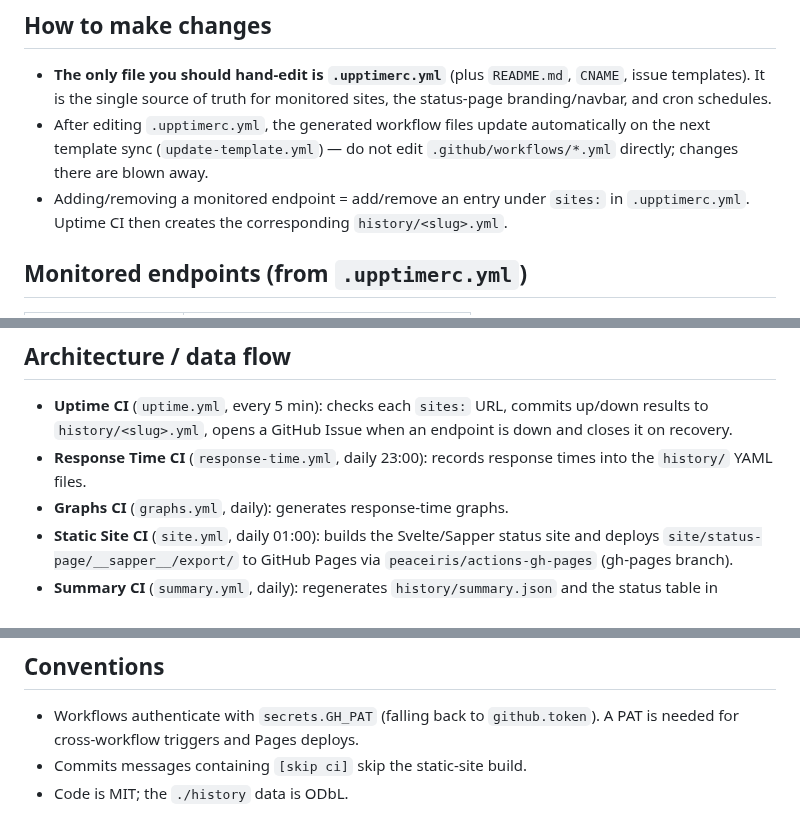
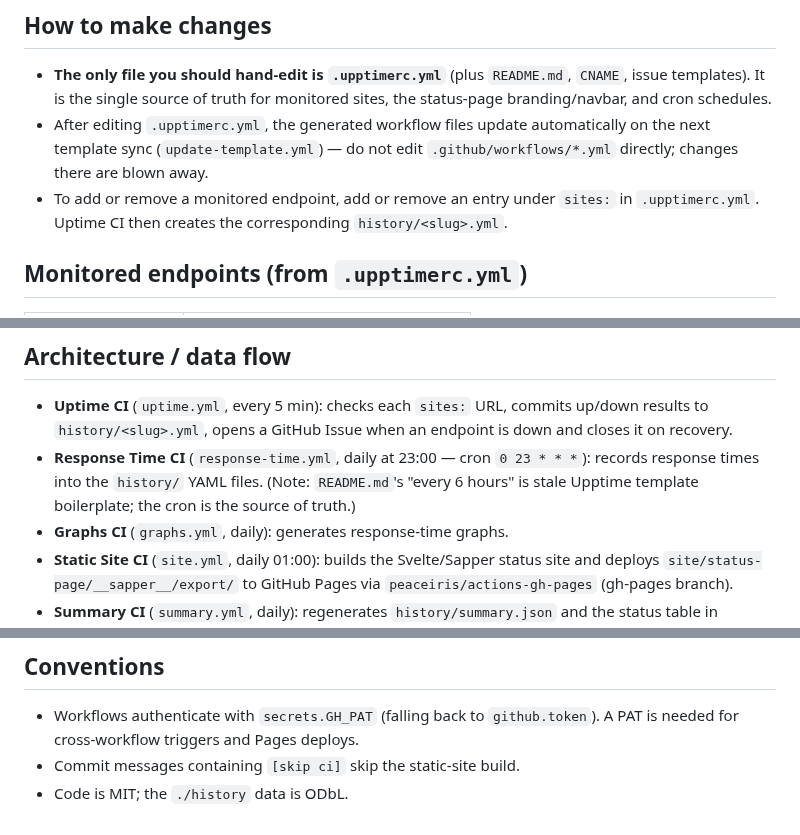
Before and after one commit to auroracapital/messo-status, a Markdown page: CLAUDE.md, 3 parts joined by grey strips. Rendered like a GitHub page.

Commit message:
docs: fix typo, phrasing, and note stale README response-time frequency
Co-Authored-By: Claude Opus 4.8 (1M context) <noreply@anthropic.com>
Claude-Session: https://claude.ai/code/session_01CYLkAHzppMJE89hGeTisaj

```diff
--- a/CLAUDE.md
+++ b/CLAUDE.md
@@ -30,7 +30,7 @@ There is no "single test" concept. To verify a config change, edit `.upptimerc.y
 
 - **The only file you should hand-edit is `.upptimerc.yml`** (plus `README.md`, `CNAME`, issue templates). It is the single source of truth for monitored sites, the status-page branding/navbar, and cron schedules.
 - After editing `.upptimerc.yml`, the generated workflow files update automatically on the next template sync (`update-template.yml`) — do not edit `.github/workflows/*.yml` directly; changes there are blown away.
-- Adding/removing a monitored endpoint = add/remove an entry under `sites:` in `.upptimerc.yml`. Uptime CI then creates the corresponding `history/<slug>.yml`.
+- To add or remove a monitored endpoint, add or remove an entry under `sites:` in `.upptimerc.yml`. Uptime CI then creates the corresponding `history/<slug>.yml`.
 
 ## Monitored endpoints (from `.upptimerc.yml`)
 
@@ -46,7 +46,7 @@ Note: API monitoring uses `/healthz` (not `/health`) — this was an explicit fi
 ## Architecture / data flow
 
 - **Uptime CI** (`uptime.yml`, every 5 min): checks each `sites:` URL, commits up/down results to `history/<slug>.yml`, opens a GitHub Issue when an endpoint is down and closes it on recovery.
-- **Response Time CI** (`response-time.yml`, daily 23:00): records response times into the `history/` YAML files.
+- **Response Time CI** (`response-time.yml`, daily at 23:00 — cron `0 23 * * *`): records response times into the `history/` YAML files. (Note: `README.md`'s "every 6 hours" is stale Upptime template boilerplate; the cron is the source of truth.)
 - **Graphs CI** (`graphs.yml`, daily): generates response-time graphs.
 - **Static Site CI** (`site.yml`, daily 01:00): builds the Svelte/Sapper status site and deploys `site/status-page/__sapper__/export/` to GitHub Pages via `peaceiris/actions-gh-pages` (gh-pages branch).
 - **Summary CI** (`summary.yml`, daily): regenerates `history/summary.json` and the status table in `README.md`.
@@ -57,5 +57,5 @@ The `history/` directory is the database (committed YAML/JSON, ODbL-licensed). I
 ## Conventions
 
 - Workflows authenticate with `secrets.GH_PAT` (falling back to `github.token`). A PAT is needed for cross-workflow triggers and Pages deploys.
-- Commits messages containing `[skip ci]` skip the static-site build.
+- Commit messages containing `[skip ci]` skip the static-site build.
 - Code is MIT; the `./history` data is ODbL.
```
